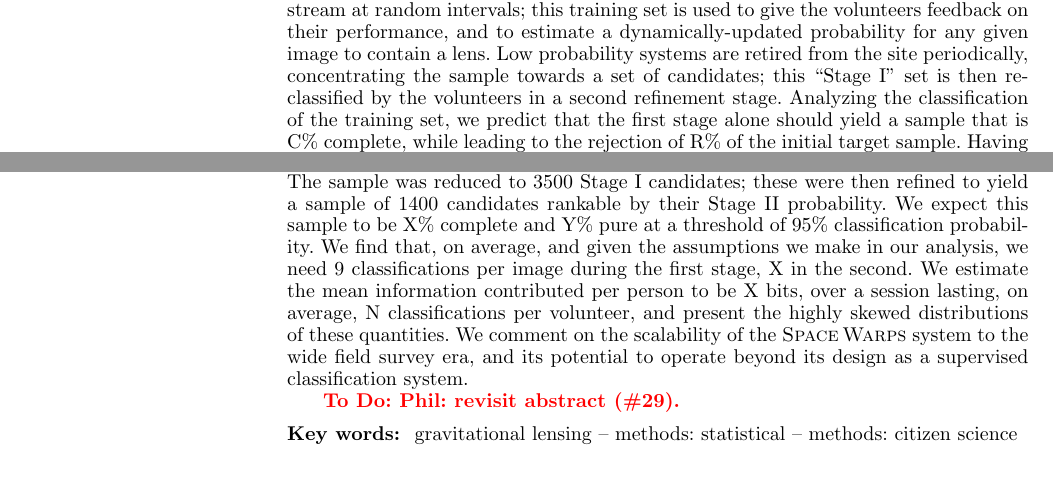
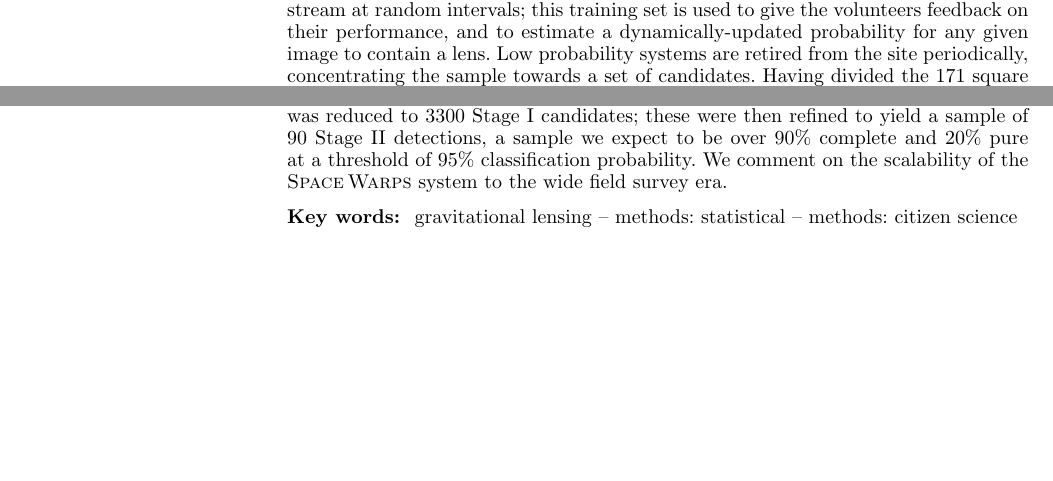
Before and after one commit to drphilmarshall/SpaceWarps, a LaTeX paper (doc/sw-system.tex): two parts of page 1 of 20, joined at a grey line, cut so that both start at the same text, the shorter picture padded with empty space. Compiled offline with pdfLaTeX; a LaTeX package or settings file that is missing is left out.

Commit message:
Abstract now consistent with paper, closes #29

```diff
--- a/doc/sw-system.tex
+++ b/doc/sw-system.tex
@@ -46,37 +46,23 @@
 
 \begin{abstract}
 
-We describe \SW, a novel gravitaional lens discovery service that
-yields samples of high purity and completeness through crowd-sourced
-visual inspection.
-Carefully
-produced color composite images are displayed to volunteers via a
+We describe \SW, a novel gravitaional lens discovery service that yields samples
+of high purity and completeness through crowd-sourced visual inspection.
+Carefully produced color composite images are displayed to volunteers via a
 classification interface which records their estimates of the positions of
 candidate lensed features. Simulated lenses, and expert-classified non-lenses,
 are inserted into the image stream at random intervals; this training set is
 used to give the volunteers feedback on their performance, and to estimate a
 dynamically-updated probability for any given image to contain a lens. Low
 probability systems are retired from the site periodically, concentrating the
-sample towards a set of candidates; this ``\StageOne'' set is then re-classified
-by the volunteers in a second  refinement stage. Analyzing the classification
-of the training set, we predict that the first stage alone should yield a
-sample that is C\% complete, while leading to the rejection of R\% of the
-initial target sample. Having divided the 150 square degree CFHTLS imaging
-survey into 430000 overlapping 84 by 84 arcminute tiles and displayed them on
-the site, we were joined by 33000 volunteers who contributed X million image
-classifications over the course of N months. The sample was reduced to 3500
-\StageOne candidates; these were then refined to yield a sample of 1400
-candidates rankable by their \StageTwo probability. We expect this sample to be
-X\% complete and Y\% pure at a threshold of 95\% classification probability.
-We find that, on average, and given the assumptions we make in our analysis,
-we need 9 classifications per image during the first stage, X in the second.
-We estimate the mean information contributed per person to be X bits, over a
-session lasting, on average, N classifications per volunteer, and present the
-highly skewed distributions of these quantities. We comment on the scalability
-of the \SW system to the wide field survey era, and its potential to operate
-beyond its design as a supervised classification system.
-
-\todo{Phil}{revisit abstract (\#29).}
+sample towards a set of candidates. Having divided the 171 square degree CFHTLS
+imaging survey into some 430,000 overlapping 84 by 84 arcminute tiles and
+displayed them on the site, we were joined by around 37,000 volunteers who
+contributed 10 million image classifications over the course of 8 months. The
+sample was reduced to 3300 \StageOne candidates; these were then refined to
+yield a sample of 90 \StageTwo detections, a sample we expect to be over 90\%
+complete and 20\% pure at a threshold of 95\% classification probability. We
+comment on the scalability of the \SW system to the wide field survey era.
 
 \end{abstract}
 
```
